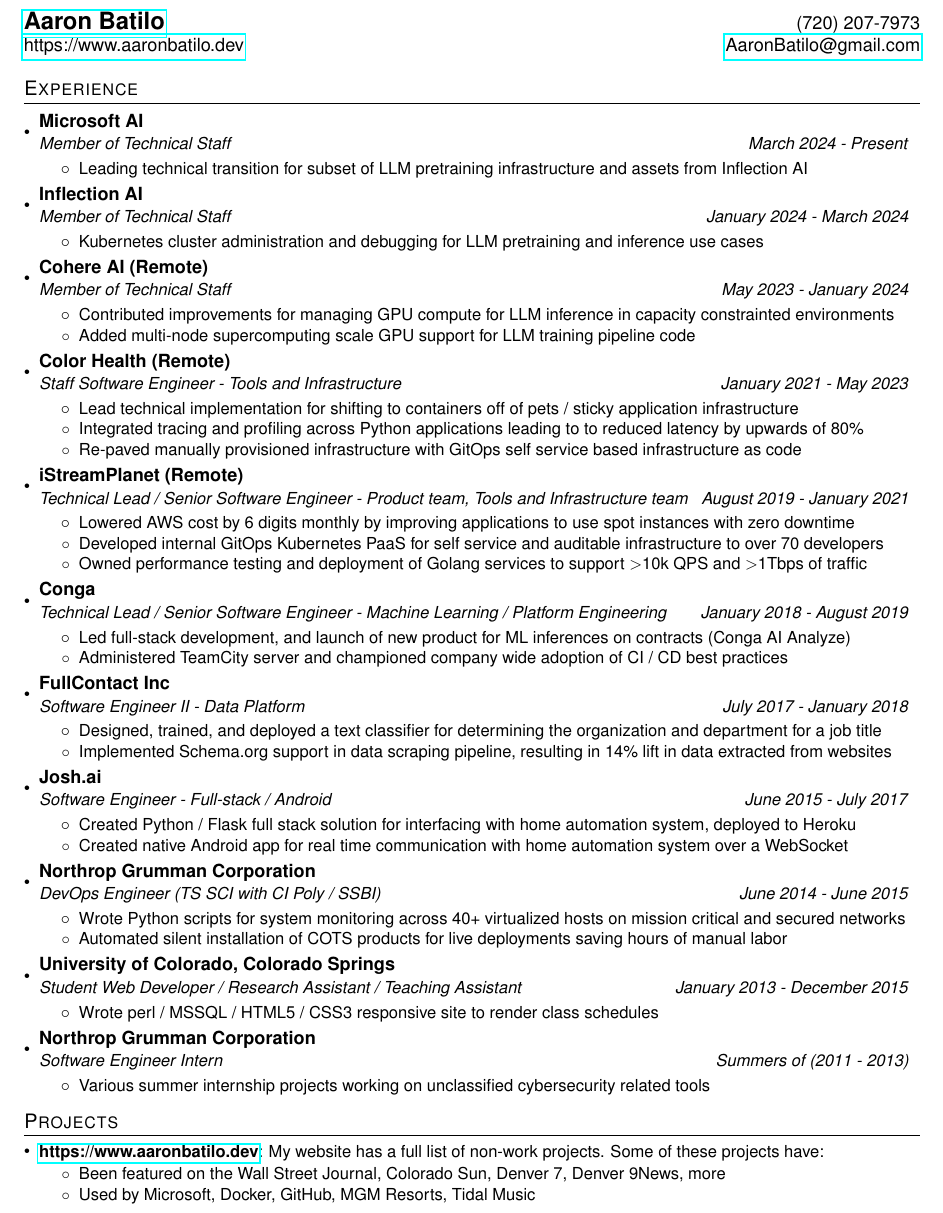
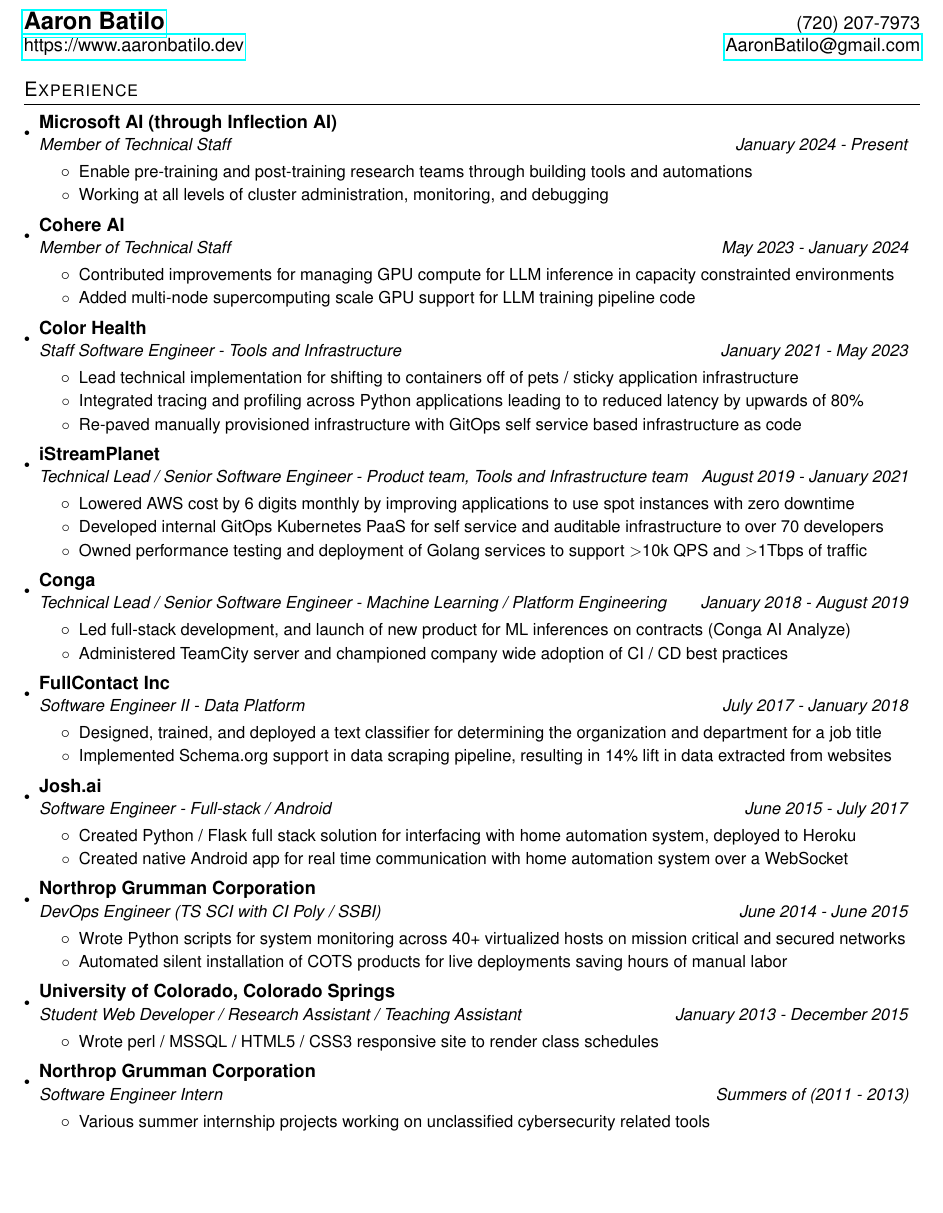
Before and after one commit to abatilo/resume, a LaTeX CV (resume.tex): part of the page, cut so that both start at the same text, the shorter picture padded with empty space. Compiled offline with pdfLaTeX.

Commit message:
Update resume to remove projects
I don't list projects on my website anymore, so I shouldn't reference
the projects in my resume.

```diff
--- a/resume.tex
+++ b/resume.tex
@@ -92,21 +92,16 @@
   \resumeSubHeadingListStart
 
     \resumeSubheading
-      {Microsoft AI}
-      {Member of Technical Staff}{March 2024 - Present}
+      {Microsoft AI (through Inflection AI)}
+      {Member of Technical Staff}{January 2024 - Present}
       \resumeItemListStart
-        \resumeItemNoBold {Leading technical transition for subset of LLM pretraining infrastructure and assets from Inflection AI}
+        \resumeItemNoBold {Enable pre-training and post-training research teams
+        through building tools and automations}
+        \resumeItemNoBold {Working at all levels of cluster administration, monitoring, and debugging}
       \resumeItemListEnd
 
     \resumeSubheading
-      {Inflection AI}
-      {Member of Technical Staff}{January 2024 - March 2024}
-      \resumeItemListStart
-        \resumeItemNoBold {Kubernetes cluster administration and debugging for LLM pretraining and inference use cases}
-      \resumeItemListEnd
-
-    \resumeSubheading
-      {Cohere AI (Remote)}
+      {Cohere AI}
       {Member of Technical Staff}{May 2023 - January 2024}
       \resumeItemListStart
         \resumeItemNoBold {Contributed improvements for managing GPU compute for LLM inference in capacity constrainted environments}
@@ -114,7 +109,7 @@
       \resumeItemListEnd
 
     \resumeSubheading
-      {Color Health (Remote)}
+      {Color Health}
       {Staff Software Engineer - Tools and Infrastructure}{January 2021 - May 2023}
       \resumeItemListStart
         \resumeItemNoBold {Lead technical implementation for shifting to containers off of pets / sticky application infrastructure}
@@ -123,7 +118,7 @@
       \resumeItemListEnd
 
     \resumeSubheading
-      {iStreamPlanet (Remote)}
+      {iStreamPlanet}
       {Technical Lead / Senior Software Engineer - Product team, Tools and Infrastructure team}{August 2019 - January 2021}
       \resumeItemListStart
         \resumeItemNoBold {Lowered AWS cost by 6 digits monthly by improving applications to use spot instances with zero downtime}
@@ -179,14 +174,4 @@
       \resumeItemListEnd
   \resumeSubHeadingListEnd
 
-%-----------PROJECTS-----------------
-\section{Projects}
-  \resumeSubHeadingListStart
-  \resumeSubItem{\href{https://www.aaronbatilo.dev}{https://www.aaronbatilo.dev}}
-    {My website has a full list of non-work projects. Some of these projects have:}
-      \resumeItemListStart
-        \resumeItemNoBold{Been featured on the Wall Street Journal, Colorado Sun, Denver 7, Denver 9News, more}
-        \resumeItemNoBold{Used by Microsoft, Docker, GitHub, MGM Resorts, Tidal Music}
-      \resumeItemListEnd
-  \resumeSubHeadingListEnd
 \end{document}
```
